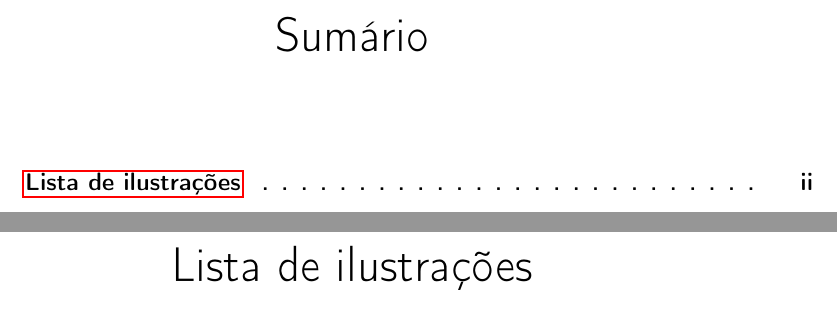
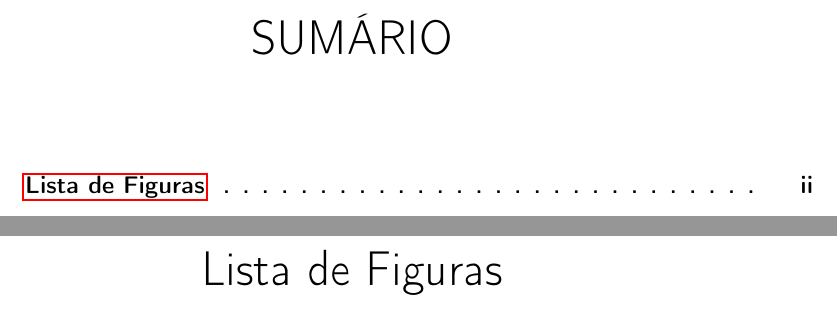
Before and after one commit to labican-ufrn/template-LaTeX, a LaTeX thesis (Principal.tex, which reads pre-textuais/Sumario.tex, pre-textuais/listas/Figuras.tex): two parts of pages 3 and 4 of 4, joined at a grey line, cut at the place of the change. Compiled offline with pdfLaTeX.

Commit message:
Renomeando os títulos

```diff
--- a/pre-textuais/Sumario.tex
+++ b/pre-textuais/Sumario.tex
@@ -8,6 +8,8 @@
 \thispagestyle{empty}
 \newpage
 
+\renewcommand{\contentsname}{SUMÁRIO} %Colocando o nome sumário em maiúsculas
+
 \begin{center}
     \tableofcontents*
 \end{center}
--- a/pre-textuais/listas/Figuras.tex
+++ b/pre-textuais/listas/Figuras.tex
@@ -7,6 +7,7 @@
 
 \newpage
 
+\renewcommand{\listfigurename}{Lista de Figuras}        % renomeia o nome da lista de ilustrações
 \begin{center}
     \listoffigures
 \end{center}
```
